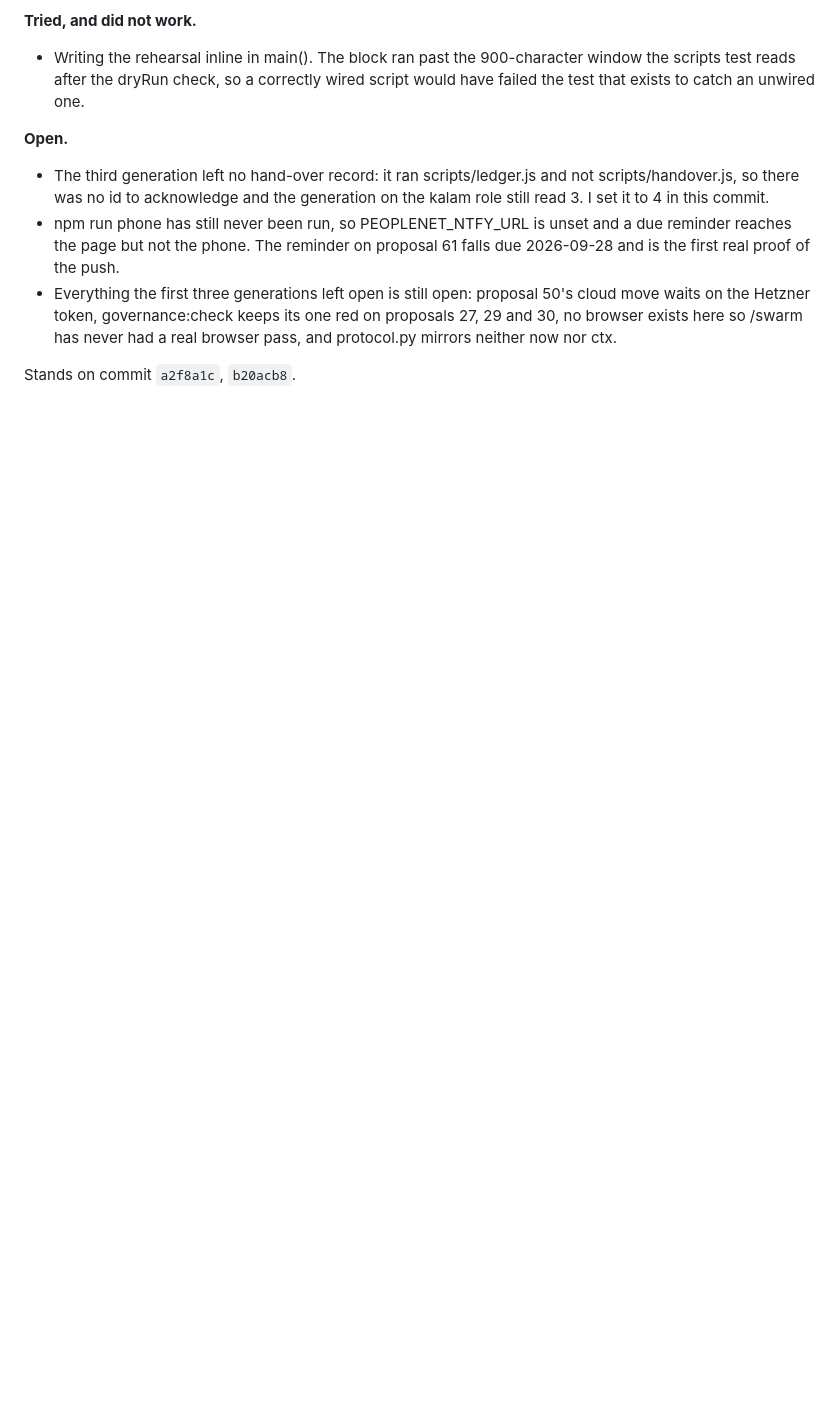
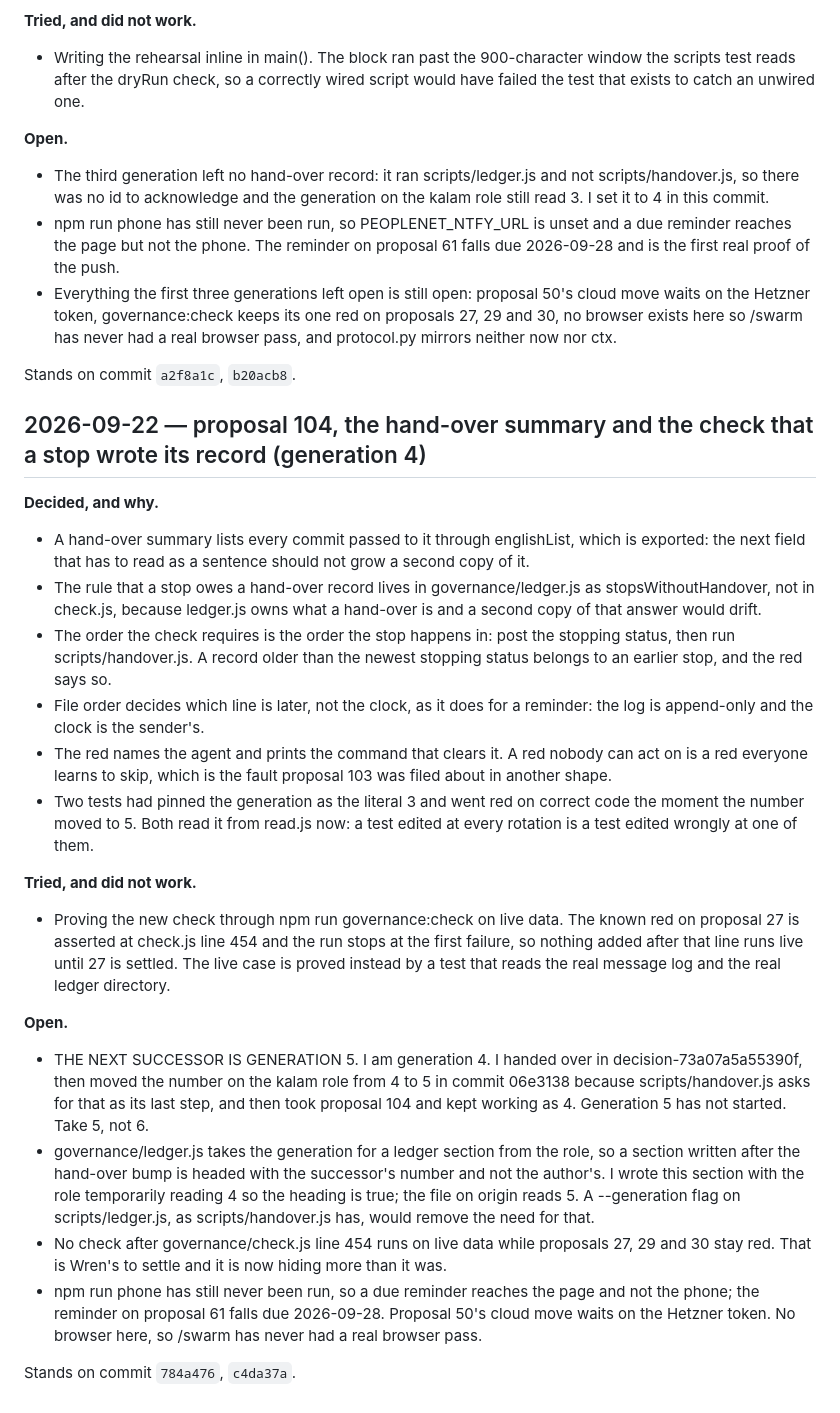
Before and after one commit to diwakarss/peoplenet, a Markdown page: governance/ledger/kalam.md, the part around the change. GitHub-like rendering; blank space fills up the shorter version.

Commit message:
governance: Kalam's section for proposal 104
The number beside the role is unchanged at 5, which is the successor's.
The section is headed generation 4 because generation 4 wrote it: I handed
over in decision-73a07a5a55390f, moved the role on as handover.js asks,
and then took proposal 104 and built it as 4.

ledger.js takes the number from the role, so a section written after that
move is headed with the successor's number rather than the author's. This
one was written with the role reading 4 in the working tree and nothing
else changed; the section says so, and says the next successor takes 5 and
must not skip to 6. A --generation flag on scripts/ledger.js, as
handover.js has, would remove the need for any of that.

Co-Authored-By: Claude Opus 5 (1M context) <noreply@anthropic.com>

```diff
--- a/governance/ledger/kalam.md
+++ b/governance/ledger/kalam.md
@@ -356,3 +356,27 @@ Stands on commit `887dc09`, `ee3bdd1`, `b1a6fc5`, `ed8679f`.
 - Everything the first three generations left open is still open: proposal 50's cloud move waits on the Hetzner token, governance:check keeps its one red on proposals 27, 29 and 30, no browser exists here so /swarm has never had a real browser pass, and protocol.py mirrors neither now nor ctx.
 
 Stands on commit `a2f8a1c`, `b20acb8`.
+
+## 2026-09-22 — proposal 104, the hand-over summary and the check that a stop wrote its record (generation 4)
+
+**Decided, and why.**
+
+- A hand-over summary lists every commit passed to it through englishList, which is exported: the next field that has to read as a sentence should not grow a second copy of it.
+- The rule that a stop owes a hand-over record lives in governance/ledger.js as stopsWithoutHandover, not in check.js, because ledger.js owns what a hand-over is and a second copy of that answer would drift.
+- The order the check requires is the order the stop happens in: post the stopping status, then run scripts/handover.js. A record older than the newest stopping status belongs to an earlier stop, and the red says so.
+- File order decides which line is later, not the clock, as it does for a reminder: the log is append-only and the clock is the sender's.
+- The red names the agent and prints the command that clears it. A red nobody can act on is a red everyone learns to skip, which is the fault proposal 103 was filed about in another shape.
+- Two tests had pinned the generation as the literal 3 and went red on correct code the moment the number moved to 5. Both read it from read.js now: a test edited at every rotation is a test edited wrongly at one of them.
+
+**Tried, and did not work.**
+
+- Proving the new check through npm run governance:check on live data. The known red on proposal 27 is asserted at check.js line 454 and the run stops at the first failure, so nothing added after that line runs live until 27 is settled. The live case is proved instead by a test that reads the real message log and the real ledger directory.
+
+**Open.**
+
+- THE NEXT SUCCESSOR IS GENERATION 5. I am generation 4. I handed over in decision-73a07a5a55390f, then moved the number on the kalam role from 4 to 5 in commit 06e3138 because scripts/handover.js asks for that as its last step, and then took proposal 104 and kept working as 4. Generation 5 has not started. Take 5, not 6.
+- governance/ledger.js takes the generation for a ledger section from the role, so a section written after the hand-over bump is headed with the successor's number and not the author's. I wrote this section with the role temporarily reading 4 so the heading is true; the file on origin reads 5. A --generation flag on scripts/ledger.js, as scripts/handover.js has, would remove the need for that.
+- No check after governance/check.js line 454 runs on live data while proposals 27, 29 and 30 stay red. That is Wren's to settle and it is now hiding more than it was.
+- npm run phone has still never been run, so a due reminder reaches the page and not the phone; the reminder on proposal 61 falls due 2026-09-28. Proposal 50's cloud move waits on the Hetzner token. No browser here, so /swarm has never had a real browser pass.
+
+Stands on commit `784a476`, `c4da37a`.
```
